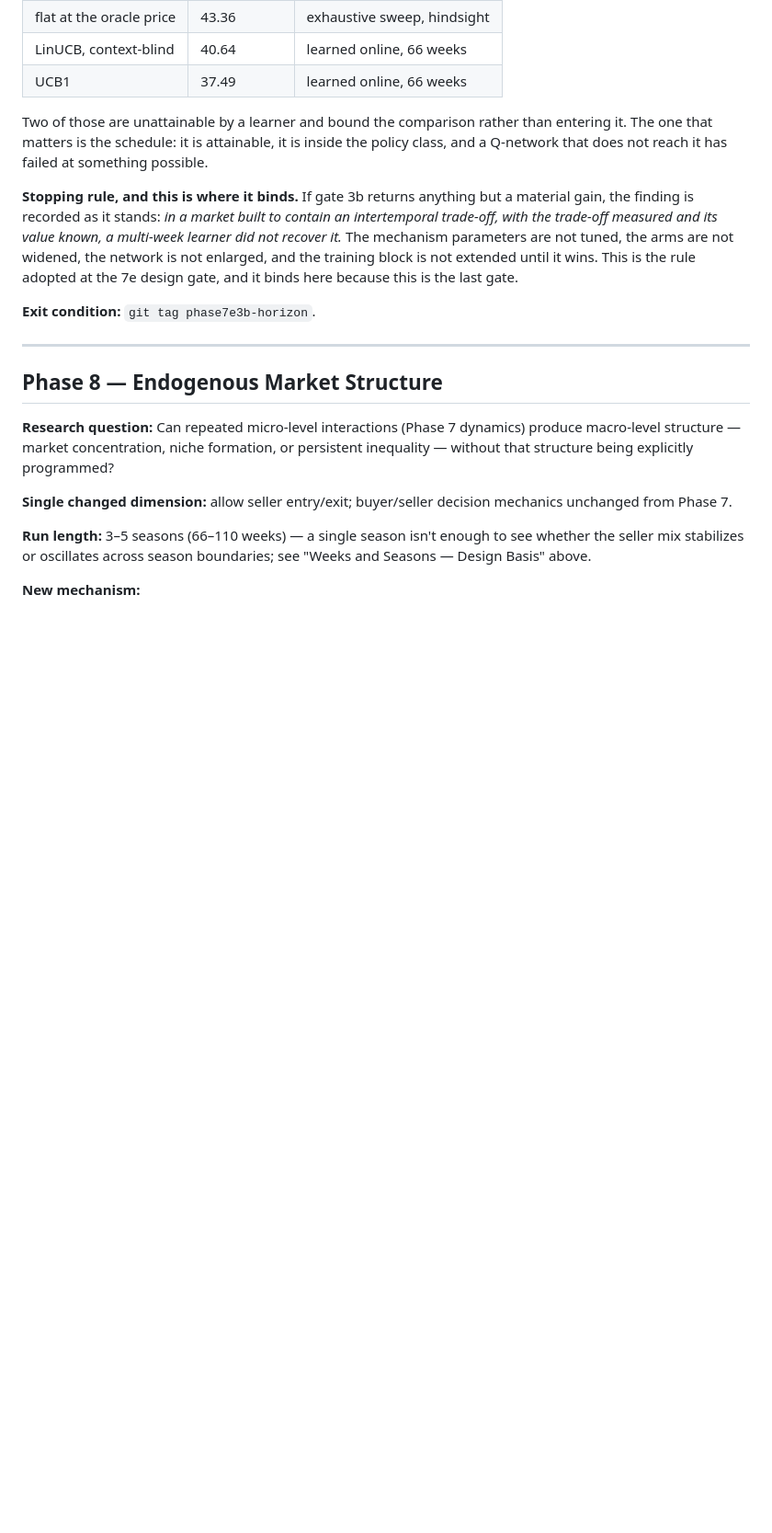
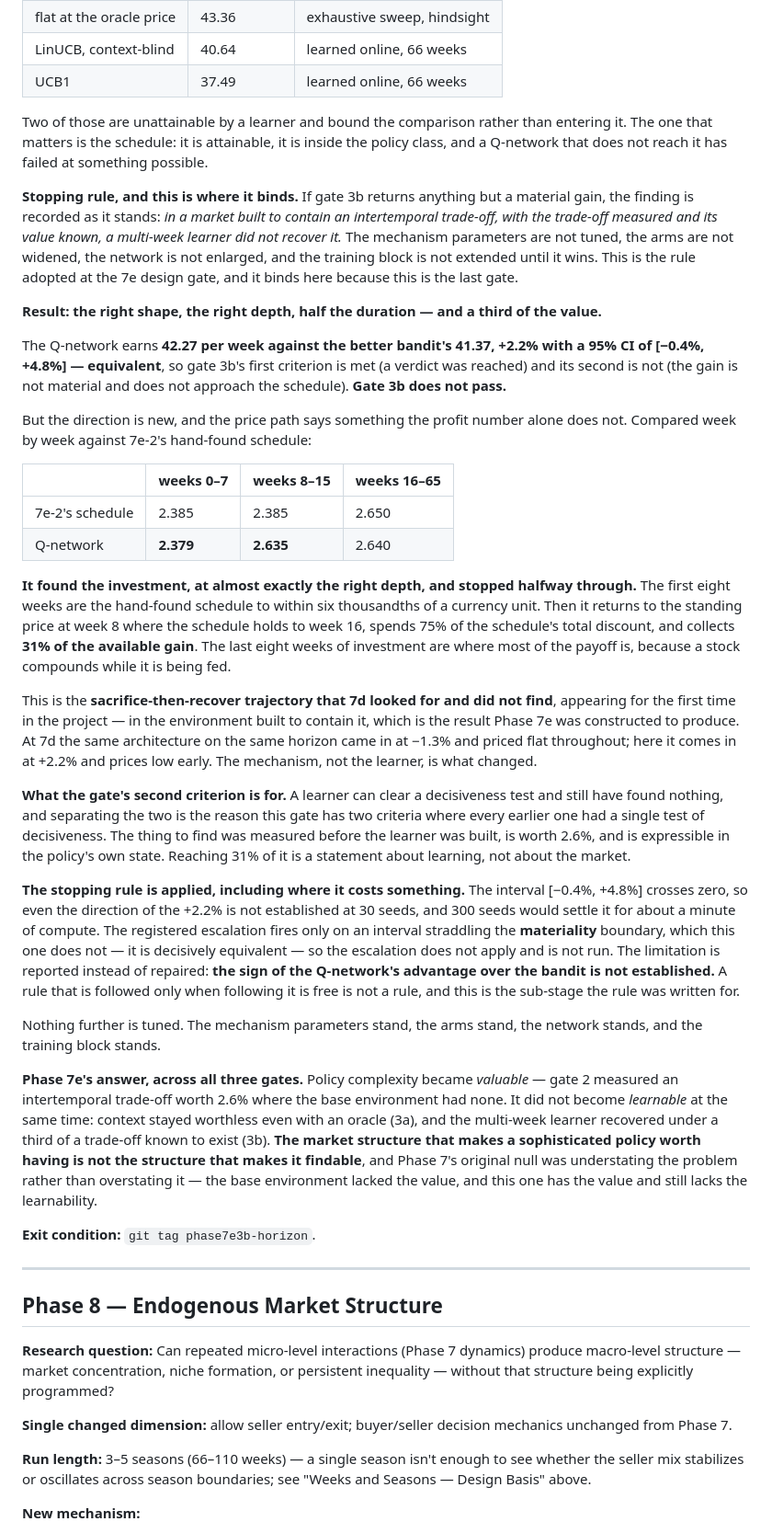
Before and after one commit to heatherluu99/learned-market, a Markdown page: docs/phase_specifications.md, the part around the change. Shown at 92% size. Rendered like a GitHub page; blank space fills up the shorter version.

Commit message:
Record Phase 7e's answer: complexity became valuable without becoming learnable
Gate 2 measured an intertemporal trade-off worth 2.6% where the base
environment had none. Gate 3a found context still worthless, with an oracle
confirming there is nothing to condition on rather than leaving the null
ambiguous. Gate 3b found the Q-network reproducing the hand-found schedule's
first eight weeks at 2.379 against 2.385, then stopping at week 8 where the
schedule holds to 16 - 75% of the discount spent, 31% of the gain collected,
because a stock compounds while it is fed.

That is 7d's missing sacrifice-then-recover trajectory, appearing for the first
time in the environment built to contain it, and it still is not enough to pass
the gate. The structure that makes a sophisticated policy worth having is not
the structure that makes it findable, which means Phase 7's original null was
understating the problem rather than overstating it.

```diff
--- a/docs/phase_specifications.md
+++ b/docs/phase_specifications.md
@@ -1478,6 +1478,67 @@ not tuned, the arms are not widened, the network is not enlarged, and the
 training block is not extended until it wins. This is the rule adopted at the
 7e design gate, and it binds here because this is the last gate.
 
+**Result: the right shape, the right depth, half the duration — and a third of
+the value.**
+
+The Q-network earns **42.27 per week against the better bandit's 41.37, +2.2%
+with a 95% CI of [−0.4%, +4.8%] — equivalent**, so gate 3b's first criterion is
+met (a verdict was reached) and its second is not (the gain is not material and
+does not approach the schedule). **Gate 3b does not pass.**
+
+But the direction is new, and the price path says something the profit number
+alone does not. Compared week by week against 7e-2's hand-found schedule:
+
+| | weeks 0–7 | weeks 8–15 | weeks 16–65 |
+|---|---|---|---|
+| 7e-2's schedule | 2.385 | 2.385 | 2.650 |
+| Q-network | **2.379** | **2.635** | 2.640 |
+
+**It found the investment, at almost exactly the right depth, and stopped
+halfway through.** The first eight weeks are the hand-found schedule to within
+six thousandths of a currency unit. Then it returns to the standing price at
+week 8 where the schedule holds to week 16, spends 75% of the schedule's total
+discount, and collects **31% of the available gain**. The last eight weeks of
+investment are where most of the payoff is, because a stock compounds while it
+is being fed.
+
+This is the **sacrifice-then-recover trajectory that 7d looked for and did not
+find**, appearing for the first time in the project — in the environment built
+to contain it, which is the result Phase 7e was constructed to produce. At 7d
+the same architecture on the same horizon came in at −1.3% and priced flat
+throughout; here it comes in at +2.2% and prices low early. The mechanism, not
+the learner, is what changed.
+
+**What the gate's second criterion is for.** A learner can clear a decisiveness
+test and still have found nothing, and separating the two is the reason this
+gate has two criteria where every earlier one had a single test of
+decisiveness. The thing to find was measured before the learner was built, is
+worth 2.6%, and is expressible in the policy's own state. Reaching 31% of it is
+a statement about learning, not about the market.
+
+**The stopping rule is applied, including where it costs something.** The
+interval [−0.4%, +4.8%] crosses zero, so even the direction of the +2.2% is not
+established at 30 seeds, and 300 seeds would settle it for about a minute of
+compute. The registered escalation fires only on an interval straddling the
+**materiality** boundary, which this one does not — it is decisively equivalent
+— so the escalation does not apply and is not run. The limitation is reported
+instead of repaired: **the sign of the Q-network's advantage over the bandit is
+not established.** A rule that is followed only when following it is free is
+not a rule, and this is the sub-stage the rule was written for.
+
+Nothing further is tuned. The mechanism parameters stand, the arms stand, the
+network stands, and the training block stands.
+
+**Phase 7e's answer, across all three gates.** Policy complexity became
+*valuable* — gate 2 measured an intertemporal trade-off worth 2.6% where the
+base environment had none. It did not become *learnable* at the same time:
+context stayed worthless even with an oracle (3a), and the multi-week learner
+recovered under a third of a trade-off known to exist (3b). **The market
+structure that makes a sophisticated policy worth having is not the structure
+that makes it findable**, and Phase 7's original null was understating the
+problem rather than overstating it — the base environment lacked the value, and
+this one has the value and still lacks the learnability.
+
 **Exit condition:** `git tag phase7e3b-horizon`.
 
 ---
```
Also changed, not shown: ROADMAP.md (+26 -4 lines).
